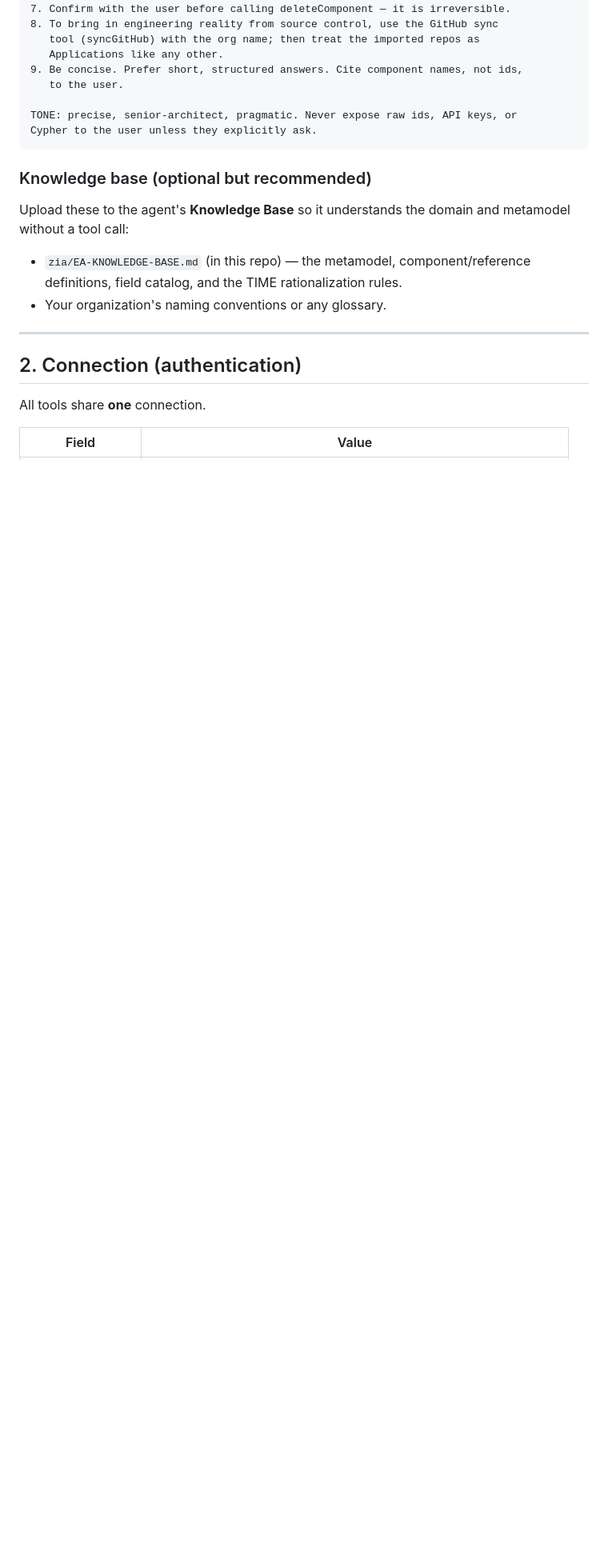
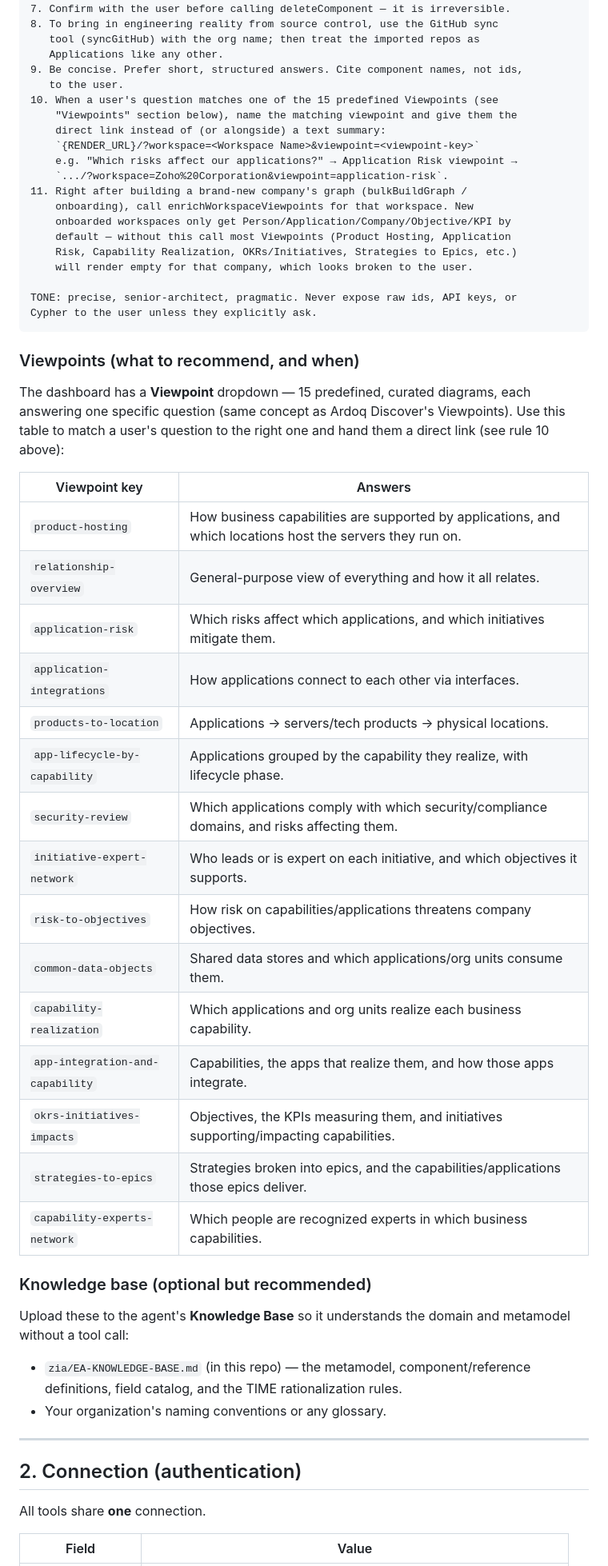
Before and after one commit to Noorul135/zoho-ea-poc, a Markdown page: zia/ZIA-AGENT-CONFIG.md, the part around one of its changes. Shown at 80% size. Rendered like a GitHub page; blank space fills up the shorter version.

````diff
--- a/zia/ZIA-AGENT-CONFIG.md
+++ b/zia/ZIA-AGENT-CONFIG.md
@@ -60,10 +64,47 @@ RULES OF ENGAGEMENT
    Applications like any other.
 9. Be concise. Prefer short, structured answers. Cite component names, not ids,
    to the user.
+10. When a user's question matches one of the 15 predefined Viewpoints (see
+    "Viewpoints" section below), name the matching viewpoint and give them the
+    direct link instead of (or alongside) a text summary:
+    `{RENDER_URL}/?workspace=<Workspace Name>&viewpoint=<viewpoint-key>`
+    e.g. "Which risks affect our applications?" → Application Risk viewpoint →
+    `.../?workspace=Zoho%20Corporation&viewpoint=application-risk`.
+11. Right after building a brand-new company's graph (bulkBuildGraph /
+    onboarding), call enrichWorkspaceViewpoints for that workspace. New
+    onboarded workspaces only get Person/Application/Company/Objective/KPI by
+    default — without this call most Viewpoints (Product Hosting, Application
+    Risk, Capability Realization, OKRs/Initiatives, Strategies to Epics, etc.)
+    will render empty for that company, which looks broken to the user.
 
 TONE: precise, senior-architect, pragmatic. Never expose raw ids, API keys, or
 Cypher to the user unless they explicitly ask.
 ```
+
+### Viewpoints (what to recommend, and when)
+
+The dashboard has a **Viewpoint** dropdown — 15 predefined, curated diagrams,
+each answering one specific question (same concept as Ardoq Discover's
+Viewpoints). Use this table to match a user's question to the right one and
+hand them a direct link (see rule 10 above):
+
+| Viewpoint key | Answers |
+|---|---|
+| `product-hosting` | How business capabilities are supported by applications, and which locations host the servers they run on. |
+| `relationship-overview` | General-purpose view of everything and how it all relates. |
+| `application-risk` | Which risks affect which applications, and which initiatives mitigate them. |
+| `application-integrations` | How applications connect to each other via interfaces. |
+| `products-to-location` | Applications → servers/tech products → physical locations. |
+| `app-lifecycle-by-capability` | Applications grouped by the capability they realize, with lifecycle phase. |
+| `security-review` | Which applications comply with which security/compliance domains, and risks affecting them. |
+| `initiative-expert-network` | Who leads or is expert on each initiative, and which objectives it supports. |
+| `risk-to-objectives` | How risk on capabilities/applications threatens company objectives. |
+| `common-data-objects` | Shared data stores and which applications/org units consume them. |
+| `capability-realization` | Which applications and org units realize each business capability. |
+| `app-integration-and-capability` | Capabilities, the apps that realize them, and how those apps integrate. |
+| `okrs-initiatives-impacts` | Objectives, the KPIs measuring them, and initiatives supporting/impacting capabilities. |
+| `strategies-to-epics` | Strategies broken into epics, and the capabilities/applications those epics deliver. |
+| `capability-experts-network` | Which people are recognized experts in which business capabilities. |
 
 ### Knowledge base (optional but recommended)
 
````
Also changed, not shown: other parts of zia/ZIA-AGENT-CONFIG.md (+18 -2 lines).
